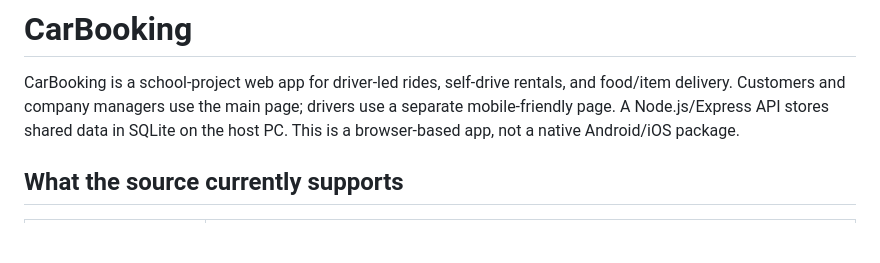
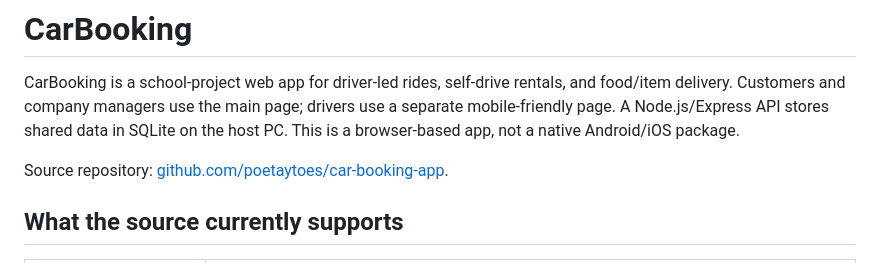
Before and after one commit to poetaytoes/car-booking-app, a Markdown page: README.md, the part around the change. Rendered like a GitHub page; blank space fills up the shorter version.

Commit message:
Link source repository in README

```diff
--- a/README.md
+++ b/README.md
@@ -1,6 +1,8 @@
 # CarBooking
 
 CarBooking is a school-project web app for driver-led rides, self-drive rentals, and food/item delivery. Customers and company managers use the main page; drivers use a separate mobile-friendly page. A Node.js/Express API stores shared data in SQLite on the host PC. This is a browser-based app, not a native Android/iOS package.
+
+Source repository: [github.com/poetaytoes/car-booking-app](https://github.com/poetaytoes/car-booking-app).
 
 ## What the source currently supports
 
```
